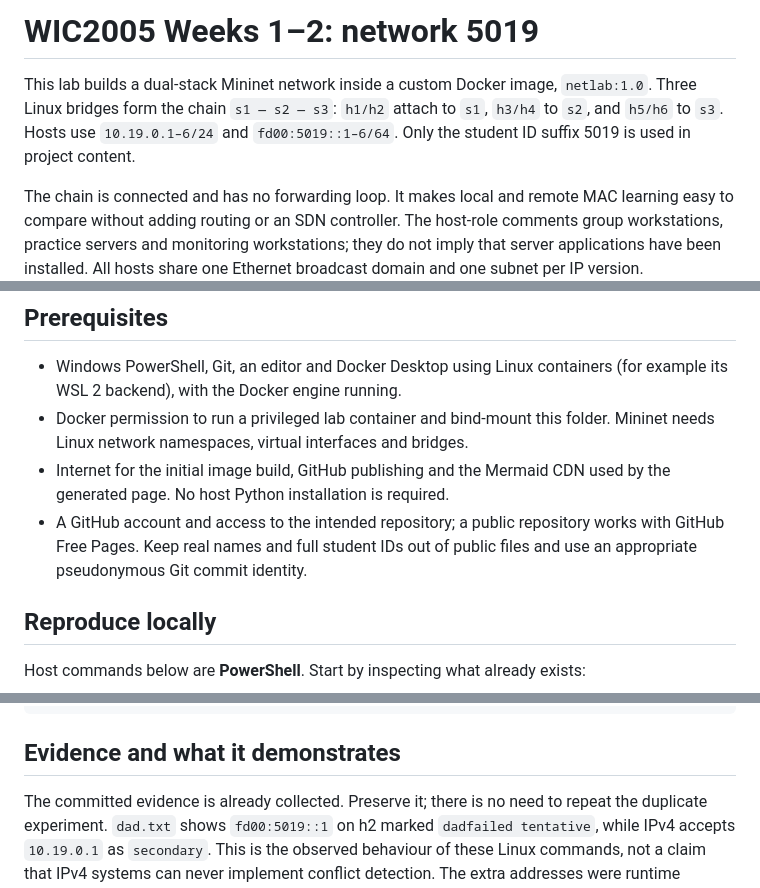
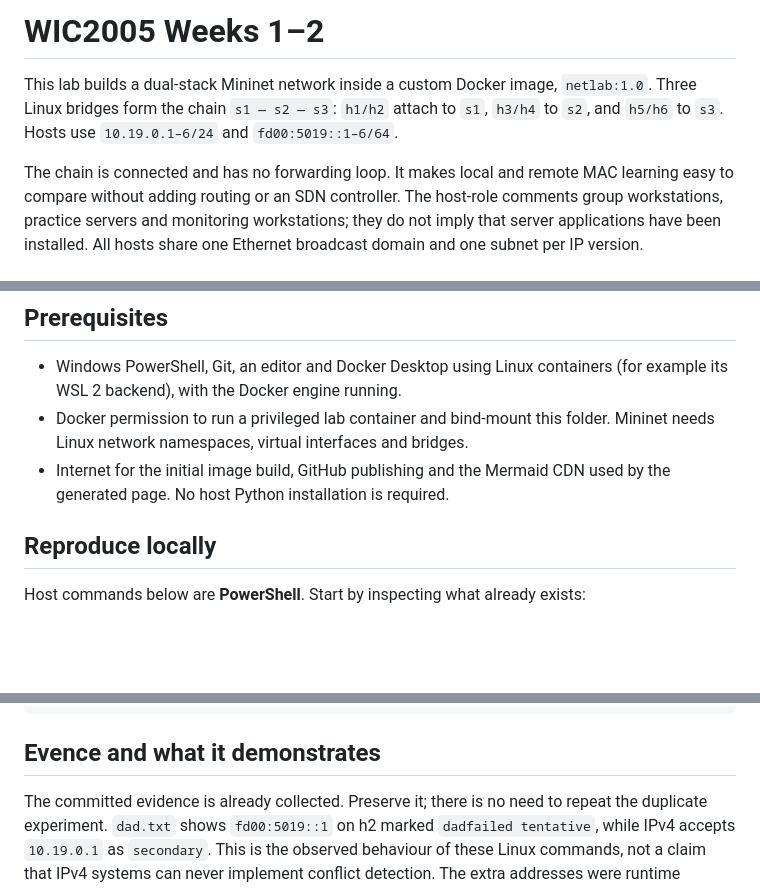
Before and after one commit to JoJoChaw20/netlab, a Markdown page: README.md, 3 parts joined by grey strips. GitHub-like rendering; blank space fills up the shorter version.

````diff
--- a/README.md
+++ b/README.md
@@ -1,10 +1,9 @@
-# WIC2005 Weeks 1–2: network 5019
+# WIC2005 Weeks 1–2
 
 This lab builds a dual-stack Mininet network inside a custom Docker image,
 `netlab:1.0`. Three Linux bridges form the chain `s1 — s2 — s3`:
 `h1/h2` attach to `s1`, `h3/h4` to `s2`, and `h5/h6` to `s3`.
-Hosts use `10.19.0.1–6/24` and `fd00:5019::1–6/64`. Only the student ID
-suffix 5019 is used in project content.
+Hosts use `10.19.0.1–6/24` and `fd00:5019::1–6/64`.
 
 The chain is connected and has no forwarding loop. It makes local and remote
 MAC learning easy to compare without adding routing or an SDN controller.
@@ -43,9 +42,6 @@ in Docker; opening the published page does not start a network.**
   Mininet needs Linux network namespaces, virtual interfaces and bridges.
 - Internet for the initial image build, GitHub publishing and the Mermaid CDN
   used by the generated page. No host Python installation is required.
-- A GitHub account and access to the intended repository; a public repository
-  works with GitHub Free Pages. Keep real names and full student IDs out of
-  public files and use an appropriate pseudonymous Git commit identity.
 
 ## Reproduce locally
 
@@ -135,7 +131,7 @@ python3 -c "import yaml,json; print(json.dumps(yaml.safe_load(open('topology.yam
 python3 -c "from build_topo import load; assert load('topology.yaml') == load('/tmp/netlab-5019.json'); print('Equivalent data; YAML comments are not preserved')"
 ```
 
-## Evidence and what it demonstrates
+## Evence and what it demonstrates
 
 The committed evidence is already collected. Preserve it; there is no need to
 repeat the duplicate experiment. `dad.txt` shows `fd00:5019::1` on h2 marked
````
